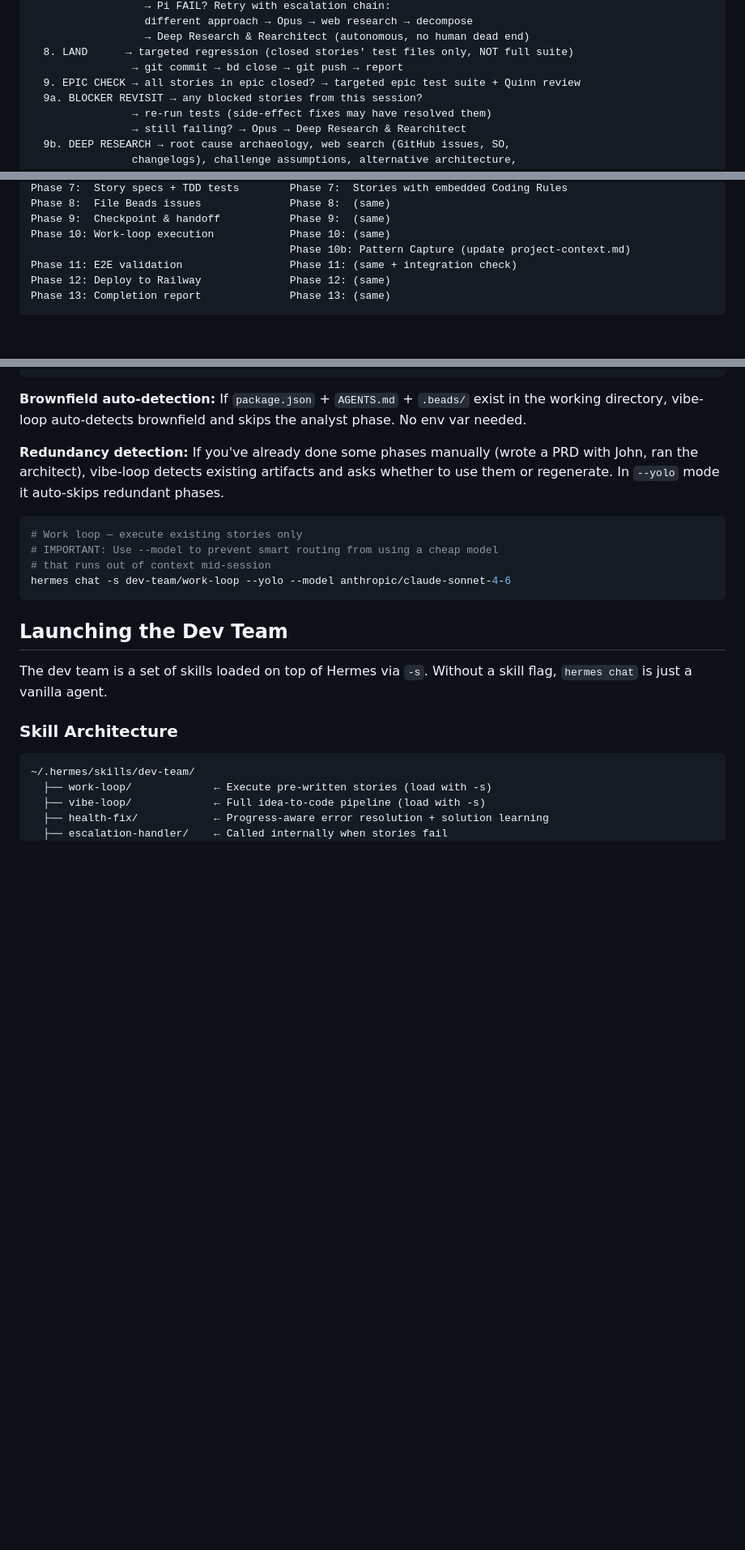
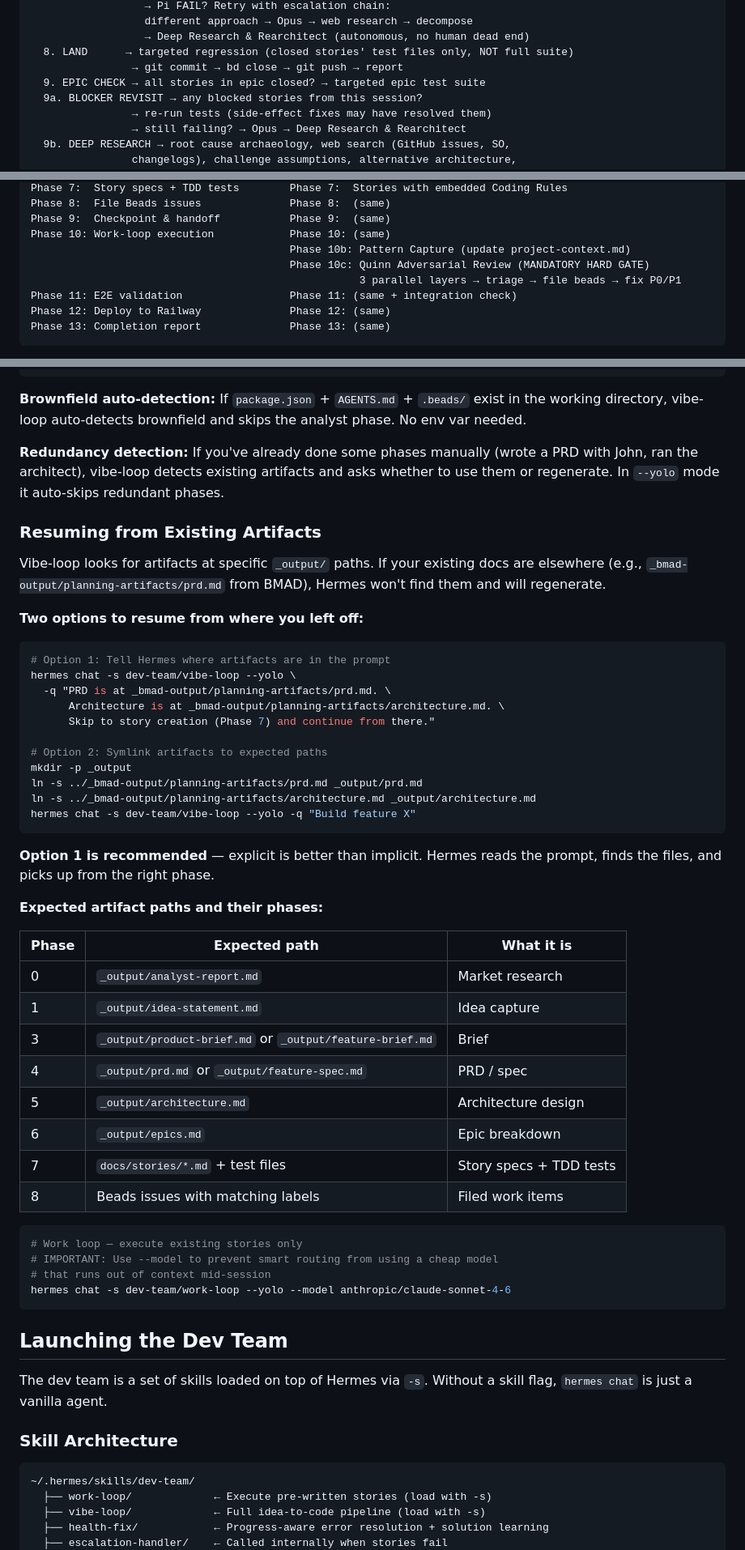
Before and after one commit to azrlb/hermes-dev-team, a Markdown page: dev-team-work-loop/README.md, 3 parts joined by grey strips. Shown at 81% size. Drawn GitHub-style; blank space fills up the shorter version.

````diff
--- a/dev-team-work-loop/README.md
+++ b/dev-team-work-loop/README.md
@@ -218,7 +218,7 @@ Per story:
                   → Deep Research & Rearchitect (autonomous, no human dead end)
   8. LAND      → targeted regression (closed stories' test files only, NOT full suite)
                 → git commit → bd close → git push → report
-  9. EPIC CHECK → all stories in epic closed? → targeted epic test suite + Quinn review
+  9. EPIC CHECK → all stories in epic closed? → targeted epic test suite
   9a. BLOCKER REVISIT → any blocked stories from this session?
                 → re-run tests (side-effect fixes may have resolved them)
                 → still failing? → Opus → Deep Research & Rearchitect
@@ -377,6 +377,8 @@ Phase 8:  File Beads issues              Phase 8:  (same)
 Phase 9:  Checkpoint & handoff           Phase 9:  (same)
 Phase 10: Work-loop execution            Phase 10: (same)
                                          Phase 10b: Pattern Capture (update project-context.md)
+                                         Phase 10c: Quinn Adversarial Review (MANDATORY HARD GATE)
+                                                    3 parallel layers → triage → file beads → fix P0/P1
 Phase 11: E2E validation                 Phase 11: (same + integration check)
 Phase 12: Deploy to Railway              Phase 12: (same)
 Phase 13: Completion report              Phase 13: (same)
@@ -409,6 +411,41 @@ hermes chat -s dev-team/vibe-loop --yolo --model anthropic/claude-sonnet-4-6 \
 **Brownfield auto-detection:** If `package.json` + `AGENTS.md` + `.beads/` exist in the working directory, vibe-loop auto-detects brownfield and skips the analyst phase. No env var needed.
 
 **Redundancy detection:** If you've already done some phases manually (wrote a PRD with John, ran the architect), vibe-loop detects existing artifacts and asks whether to use them or regenerate. In `--yolo` mode it auto-skips redundant phases.
+
+### Resuming from Existing Artifacts
+
+Vibe-loop looks for artifacts at specific `_output/` paths. If your existing docs are elsewhere (e.g., `_bmad-output/planning-artifacts/prd.md` from BMAD), Hermes won't find them and will regenerate.
+
+**Two options to resume from where you left off:**
+
+```bash
+# Option 1: Tell Hermes where artifacts are in the prompt
+hermes chat -s dev-team/vibe-loop --yolo \
+  -q "PRD is at _bmad-output/planning-artifacts/prd.md. \
+      Architecture is at _bmad-output/planning-artifacts/architecture.md. \
+      Skip to story creation (Phase 7) and continue from there."
+
+# Option 2: Symlink artifacts to expected paths
+mkdir -p _output
+ln -s ../_bmad-output/planning-artifacts/prd.md _output/prd.md
+ln -s ../_bmad-output/planning-artifacts/architecture.md _output/architecture.md
+hermes chat -s dev-team/vibe-loop --yolo -q "Build feature X"
+```
+
+**Option 1 is recommended** — explicit is better than implicit. Hermes reads the prompt, finds the files, and picks up from the right phase.
+
+**Expected artifact paths and their phases:**
+
+| Phase | Expected path | What it is |
+|-------|--------------|------------|
+| 0 | `_output/analyst-report.md` | Market research |
+| 1 | `_output/idea-statement.md` | Idea capture |
+| 3 | `_output/product-brief.md` or `_output/feature-brief.md` | Brief |
+| 4 | `_output/prd.md` or `_output/feature-spec.md` | PRD / spec |
+| 5 | `_output/architecture.md` | Architecture design |
+| 6 | `_output/epics.md` | Epic breakdown |
+| 7 | `docs/stories/*.md` + test files | Story specs + TDD tests |
+| 8 | Beads issues with matching labels | Filed work items |
 
 ```bash
 # Work loop — execute existing stories only
````
Also changed, not shown: other parts of dev-team-work-loop/README.md (+19 -7 lines).
